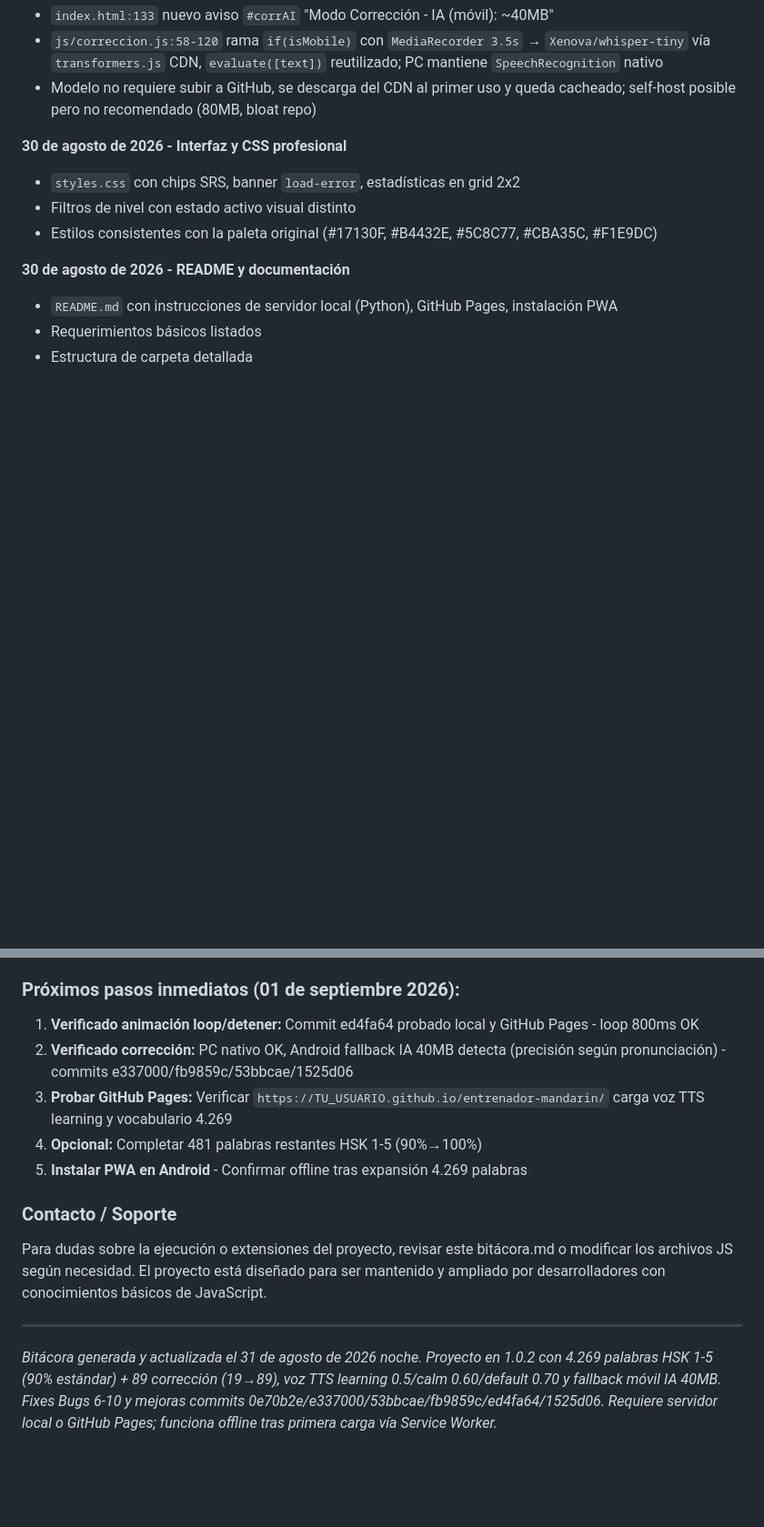
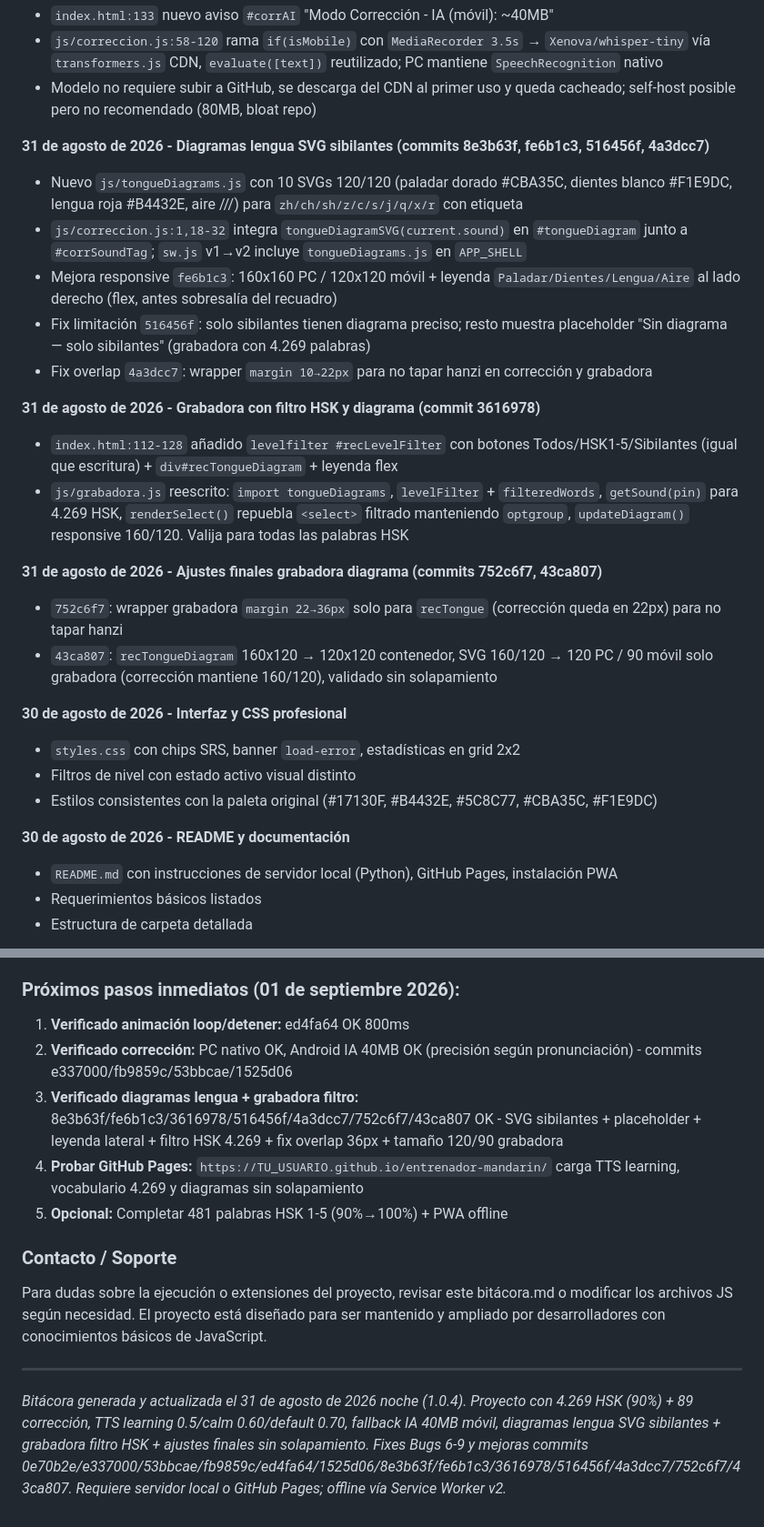
Before and after one commit to Gonzull/chino, a Markdown page: bitacora.md, 2 parts joined by grey strips. Shown at 91% size. Drawn GitHub-style; blank space fills up the shorter version.

Commit message:
Update bitacora.md to 1.0.4: document grabadora filter + diagram adjustments 752c6f7/43ca807

```diff
--- a/bitacora.md
+++ b/bitacora.md
@@ -85,6 +85,21 @@ Proyecto completado y funcional (4.269 palabras HSK 1-5 + 89 palabras correcció
 - `index.html:133` nuevo aviso `#corrAI` "Modo Corrección - IA (móvil): ~40MB"
 - `js/correccion.js:58-120` rama `if(isMobile)` con `MediaRecorder 3.5s` → `Xenova/whisper-tiny` vía `transformers.js` CDN, `evaluate([text])` reutilizado; PC mantiene `SpeechRecognition` nativo
 - Modelo no requiere subir a GitHub, se descarga del CDN al primer uso y queda cacheado; self-host posible pero no recomendado (80MB, bloat repo)
+
+**31 de agosto de 2026 - Diagramas lengua SVG sibilantes (commits 8e3b63f, fe6b1c3, 516456f, 4a3dcc7)**
+- Nuevo `js/tongueDiagrams.js` con 10 SVGs 120/120 (paladar dorado #CBA35C, dientes blanco #F1E9DC, lengua roja #B4432E, aire ///) para `zh/ch/sh/z/c/s/j/q/x/r` con etiqueta
+- `js/correccion.js:1,18-32` integra `tongueDiagramSVG(current.sound)` en `#tongueDiagram` junto a `#corrSoundTag`; `sw.js` v1→v2 incluye `tongueDiagrams.js` en `APP_SHELL`
+- Mejora responsive `fe6b1c3`: 160x160 PC / 120x120 móvil + leyenda `Paladar/Dientes/Lengua/Aire` al lado derecho (flex, antes sobresalía del recuadro)
+- Fix limitación `516456f`: solo sibilantes tienen diagrama preciso; resto muestra placeholder "Sin diagrama — solo sibilantes" (grabadora con 4.269 palabras)
+- Fix overlap `4a3dcc7`: wrapper `margin 10→22px` para no tapar hanzi en corrección y grabadora
+
+**31 de agosto de 2026 - Grabadora con filtro HSK y diagrama (commit 3616978)**
+- `index.html:112-128` añadido `levelfilter #recLevelFilter` con botones Todos/HSK1-5/Sibilantes (igual que escritura) + `div#recTongueDiagram` + leyenda flex
+- `js/grabadora.js` reescrito: `import tongueDiagrams`, `levelFilter` + `filteredWords`, `getSound(pin)` para 4.269 HSK, `renderSelect()` repuebla `<select>` filtrado manteniendo `optgroup`, `updateDiagram()` responsive 160/120. Valija para todas las palabras HSK
+
+**31 de agosto de 2026 - Ajustes finales grabadora diagrama (commits 752c6f7, 43ca807)**
+- `752c6f7`: wrapper grabadora `margin 22→36px` solo para `recTongue` (corrección queda en 22px) para no tapar hanzi
+- `43ca807`: `recTongueDiagram` 160x120 → 120x120 contenedor, SVG 160/120 → 120 PC / 90 móvil solo grabadora (corrección mantiene 160/120), validado sin solapamiento
 
 **30 de agosto de 2026 - Interfaz y CSS profesional**
 - `styles.css` con chips SRS, banner `load-error`, estadísticas en grid 2x2
@@ -313,15 +331,15 @@ O simplemente: `npx http-server` estando en la carpeta.
 
 ### Próximos pasos inmediatos (01 de septiembre 2026):
 
-1. **Verificado animación loop/detener:** Commit ed4fa64 probado local y GitHub Pages - loop 800ms OK
-2. **Verificado corrección:** PC nativo OK, Android fallback IA 40MB detecta (precisión según pronunciación) - commits e337000/fb9859c/53bbcae/1525d06
-3. **Probar GitHub Pages:** Verificar `https://TU_USUARIO.github.io/entrenador-mandarin/` carga voz TTS learning y vocabulario 4.269
-4. **Opcional:** Completar 481 palabras restantes HSK 1-5 (90%→100%)
-5. **Instalar PWA en Android** - Confirmar offline tras expansión 4.269 palabras
+1. **Verificado animación loop/detener:** ed4fa64 OK 800ms
+2. **Verificado corrección:** PC nativo OK, Android IA 40MB OK (precisión según pronunciación) - commits e337000/fb9859c/53bbcae/1525d06
+3. **Verificado diagramas lengua + grabadora filtro:** 8e3b63f/fe6b1c3/3616978/516456f/4a3dcc7/752c6f7/43ca807 OK - SVG sibilantes + placeholder + leyenda lateral + filtro HSK 4.269 + fix overlap 36px + tamaño 120/90 grabadora
+4. **Probar GitHub Pages:** `https://TU_USUARIO.github.io/entrenador-mandarin/` carga TTS learning, vocabulario 4.269 y diagramas sin solapamiento
+5. **Opcional:** Completar 481 palabras HSK 1-5 (90%→100%) + PWA offline
 
 ### Contacto / Soporte
 Para dudas sobre la ejecución o extensiones del proyecto, revisar este bitácora.md o modificar los archivos JS según necesidad. El proyecto está diseñado para ser mantenido y ampliado por desarrolladores con conocimientos básicos de JavaScript.
 
 ---
 
-*Bitácora generada y actualizada el 31 de agosto de 2026 noche. Proyecto en 1.0.2 con 4.269 palabras HSK 1-5 (90% estándar) + 89 corrección (19→89), voz TTS learning 0.5/calm 0.60/default 0.70 y fallback móvil IA 40MB. Fixes Bugs 6-10 y mejoras commits 0e70b2e/e337000/53bbcae/fb9859c/ed4fa64/1525d06. Requiere servidor local o GitHub Pages; funciona offline tras primera carga vía Service Worker.*
+*Bitácora generada y actualizada el 31 de agosto de 2026 noche (1.0.4). Proyecto con 4.269 HSK (90%) + 89 corrección, TTS learning 0.5/calm 0.60/default 0.70, fallback IA 40MB móvil, diagramas lengua SVG sibilantes + grabadora filtro HSK + ajustes finales sin solapamiento. Fixes Bugs 6-9 y mejoras commits 0e70b2e/e337000/53bbcae/fb9859c/ed4fa64/1525d06/8e3b63f/fe6b1c3/3616978/516456f/4a3dcc7/752c6f7/43ca807. Requiere servidor local o GitHub Pages; offline vía Service Worker v2.*
```
Also changed, not shown: other parts of bitacora.md (+9 -6 lines).
